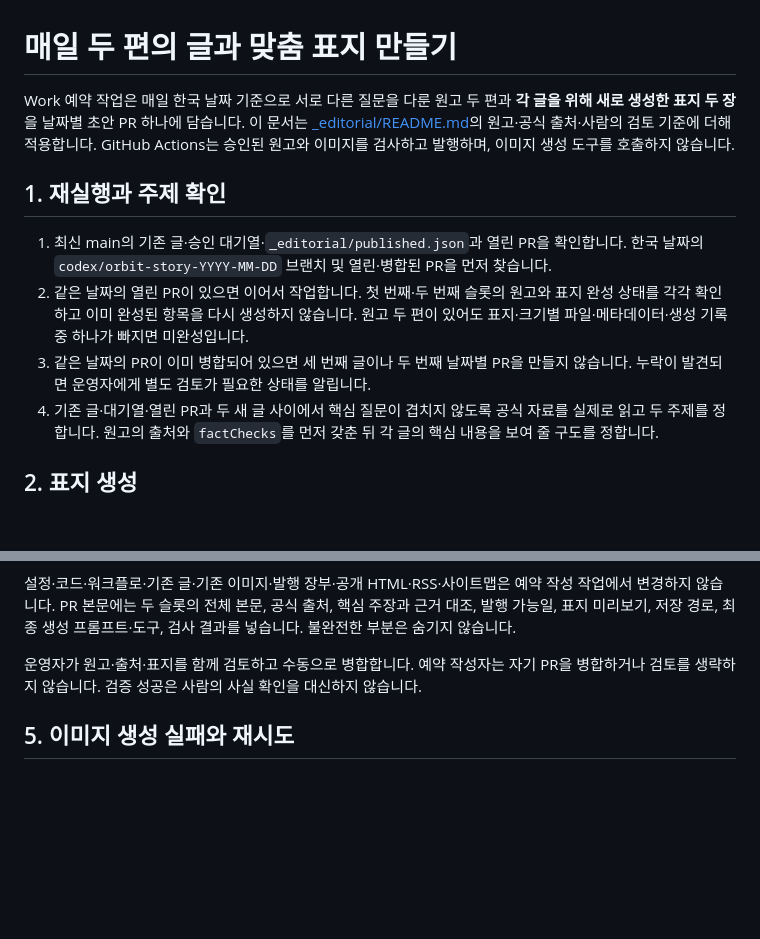
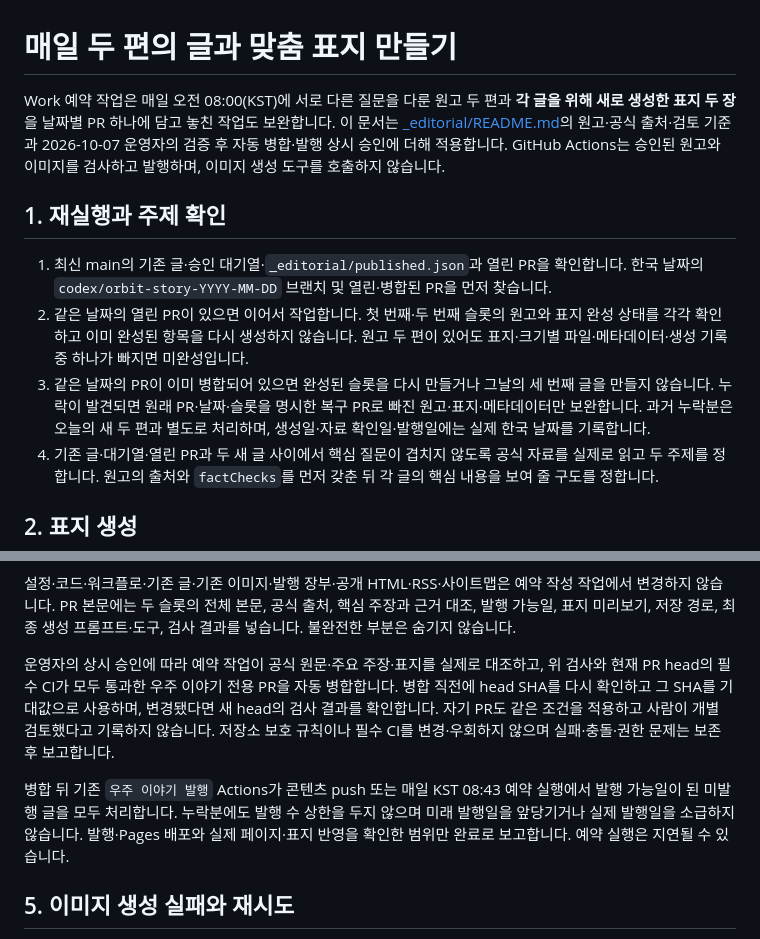
Before and after one commit to kjw6716-afk/orbithere, a Markdown page: _editorial/IMAGE_WORKFLOW.md, 2 parts joined by grey strips. GitHub-like rendering; blank space fills up the shorter version.

```diff
--- a/_editorial/IMAGE_WORKFLOW.md
+++ b/_editorial/IMAGE_WORKFLOW.md
@@ -1,12 +1,12 @@
 # 매일 두 편의 글과 맞춤 표지 만들기
 
-Work 예약 작업은 매일 한국 날짜 기준으로 서로 다른 질문을 다룬 원고 두 편과 **각 글을 위해 새로 생성한 표지 두 장**을 날짜별 초안 PR 하나에 담습니다. 이 문서는 [_editorial/README.md](README.md)의 원고·공식 출처·사람의 검토 기준에 더해 적용합니다. GitHub Actions는 승인된 원고와 이미지를 검사하고 발행하며, 이미지 생성 도구를 호출하지 않습니다.
+Work 예약 작업은 매일 오전 08:00(KST)에 서로 다른 질문을 다룬 원고 두 편과 **각 글을 위해 새로 생성한 표지 두 장**을 날짜별 PR 하나에 담고 놓친 작업도 보완합니다. 이 문서는 [_editorial/README.md](README.md)의 원고·공식 출처·검토 기준과 2026-10-07 운영자의 검증 후 자동 병합·발행 상시 승인에 더해 적용합니다. GitHub Actions는 승인된 원고와 이미지를 검사하고 발행하며, 이미지 생성 도구를 호출하지 않습니다.
 
 ## 1. 재실행과 주제 확인
 
 1. 최신 main의 기존 글·승인 대기열·`_editorial/published.json`과 열린 PR을 확인합니다. 한국 날짜의 `codex/orbit-story-YYYY-MM-DD` 브랜치 및 열린·병합된 PR을 먼저 찾습니다.
 2. 같은 날짜의 열린 PR이 있으면 이어서 작업합니다. 첫 번째·두 번째 슬롯의 원고와 표지 완성 상태를 각각 확인하고 이미 완성된 항목을 다시 생성하지 않습니다. 원고 두 편이 있어도 표지·크기별 파일·메타데이터·생성 기록 중 하나가 빠지면 미완성입니다.
-3. 같은 날짜의 PR이 이미 병합되어 있으면 세 번째 글이나 두 번째 날짜별 PR을 만들지 않습니다. 누락이 발견되면 운영자에게 별도 검토가 필요한 상태를 알립니다.
+3. 같은 날짜의 PR이 이미 병합되어 있으면 완성된 슬롯을 다시 만들거나 그날의 세 번째 글을 만들지 않습니다. 누락이 발견되면 원래 PR·날짜·슬롯을 명시한 복구 PR로 빠진 원고·표지·메타데이터만 보완합니다. 과거 누락분은 오늘의 새 두 편과 별도로 처리하며, 생성일·자료 확인일·발행일에는 실제 한국 날짜를 기록합니다.
 4. 기존 글·대기열·열린 PR과 두 새 글 사이에서 핵심 질문이 겹치지 않도록 공식 자료를 실제로 읽고 두 주제를 정합니다. 원고의 출처와 `factChecks`를 먼저 갖춘 뒤 각 글의 핵심 내용을 보여 줄 구도를 정합니다.
 
 ## 2. 표지 생성
@@ -89,7 +89,9 @@ python3 -m unittest discover -s tests -p 'test_stories.py'
 
 설정·코드·워크플로·기존 글·기존 이미지·발행 장부·공개 HTML·RSS·사이트맵은 예약 작성 작업에서 변경하지 않습니다. PR 본문에는 두 슬롯의 전체 본문, 공식 출처, 핵심 주장과 근거 대조, 발행 가능일, 표지 미리보기, 저장 경로, 최종 생성 프롬프트·도구, 검사 결과를 넣습니다. 불완전한 부분은 숨기지 않습니다.
 
-운영자가 원고·출처·표지를 함께 검토하고 수동으로 병합합니다. 예약 작성자는 자기 PR을 병합하거나 검토를 생략하지 않습니다. 검증 성공은 사람의 사실 확인을 대신하지 않습니다.
+운영자의 상시 승인에 따라 예약 작업이 공식 원문·주요 주장·표지를 실제로 대조하고, 위 검사와 현재 PR head의 필수 CI가 모두 통과한 우주 이야기 전용 PR을 자동 병합합니다. 병합 직전에 head SHA를 다시 확인하고 그 SHA를 기대값으로 사용하며, 변경됐다면 새 head의 검사 결과를 확인합니다. 자기 PR도 같은 조건을 적용하고 사람이 개별 검토했다고 기록하지 않습니다. 저장소 보호 규칙이나 필수 CI를 변경·우회하지 않으며 실패·충돌·권한 문제는 보존 후 보고합니다.
+
+병합 뒤 기존 `우주 이야기 발행` Actions가 콘텐츠 push 또는 매일 KST 08:43 예약 실행에서 발행 가능일이 된 미발행 글을 모두 처리합니다. 누락분에도 발행 수 상한을 두지 않으며 미래 발행일을 앞당기거나 실제 발행일을 소급하지 않습니다. 발행·Pages 배포와 실제 페이지·표지 반영을 확인한 범위만 완료로 보고합니다. 예약 실행은 지연될 수 있습니다.
 
 ## 5. 이미지 생성 실패와 재시도
 
```
Also changed, not shown: _editorial/README.md (+6 -6 lines).
